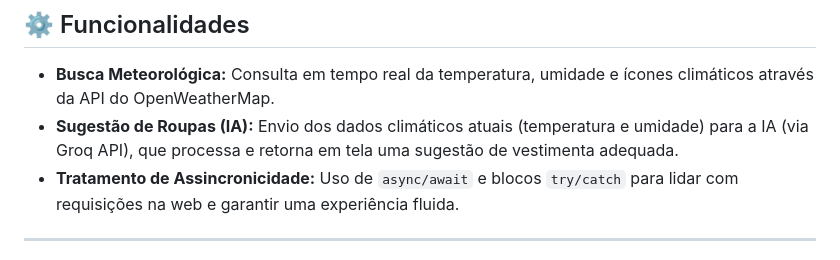
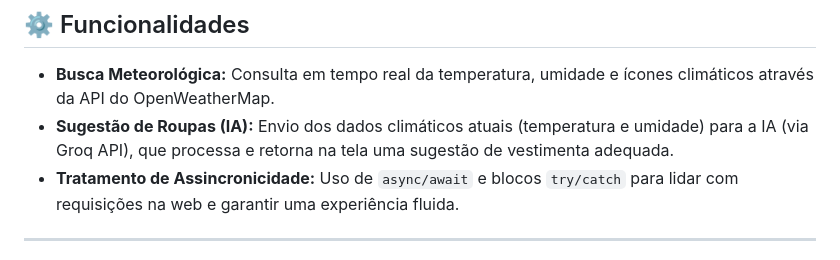
Before and after one commit to AliceSilva2012/previsao_tempo, a Markdown page: README.md, the part around the change. GitHub-like rendering.

Commit message:
add markdown

```diff
--- a/README.md
+++ b/README.md
@@ -21,7 +21,7 @@ Esse projeto destaca conceitos avançados de manipulação do DOM, consumo de m
 ## ⚙️ Funcionalidades
 
 - **Busca Meteorológica:** Consulta em tempo real da temperatura, umidade e ícones climáticos através da API do OpenWeatherMap.
-- **Sugestão de Roupas (IA):** Envio dos dados climáticos atuais (temperatura e umidade) para a IA (via Groq API), que processa e retorna em tela uma sugestão de vestimenta adequada.
+- **Sugestão de Roupas (IA):** Envio dos dados climáticos atuais (temperatura e umidade) para a IA (via Groq API), que processa e retorna na tela uma sugestão de vestimenta adequada.
 - **Tratamento de Assincronicidade:** Uso de `async/await` e blocos `try/catch` para lidar com requisições na web e garantir uma experiência fluida.
 
 ---
```
